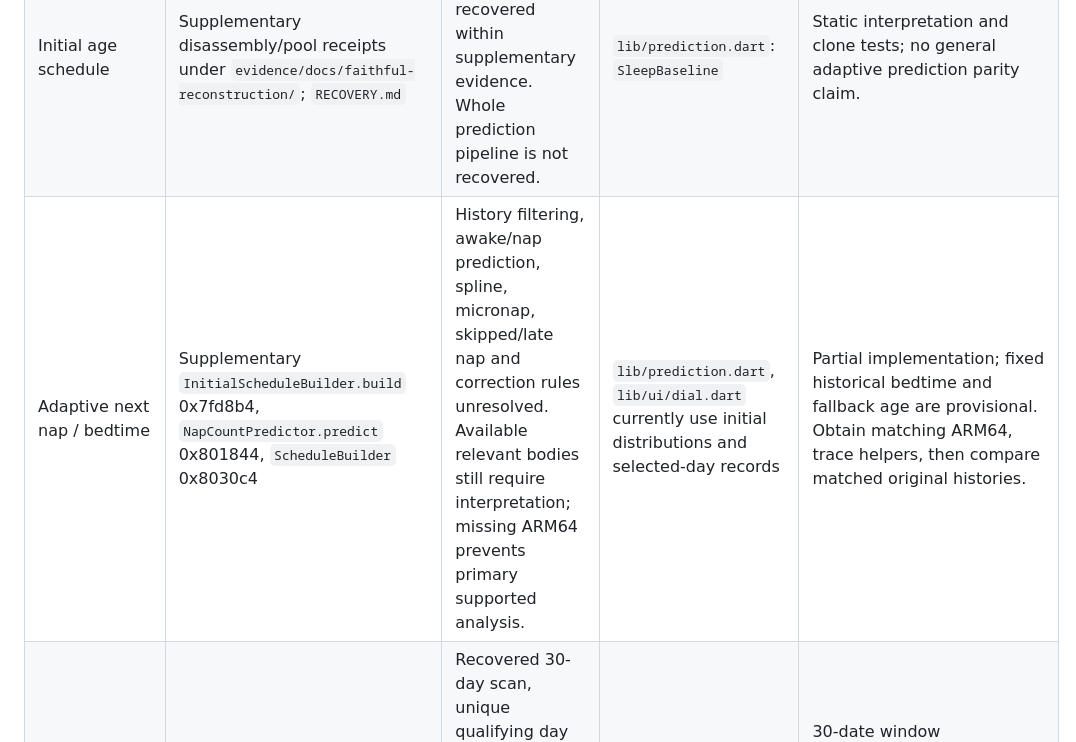
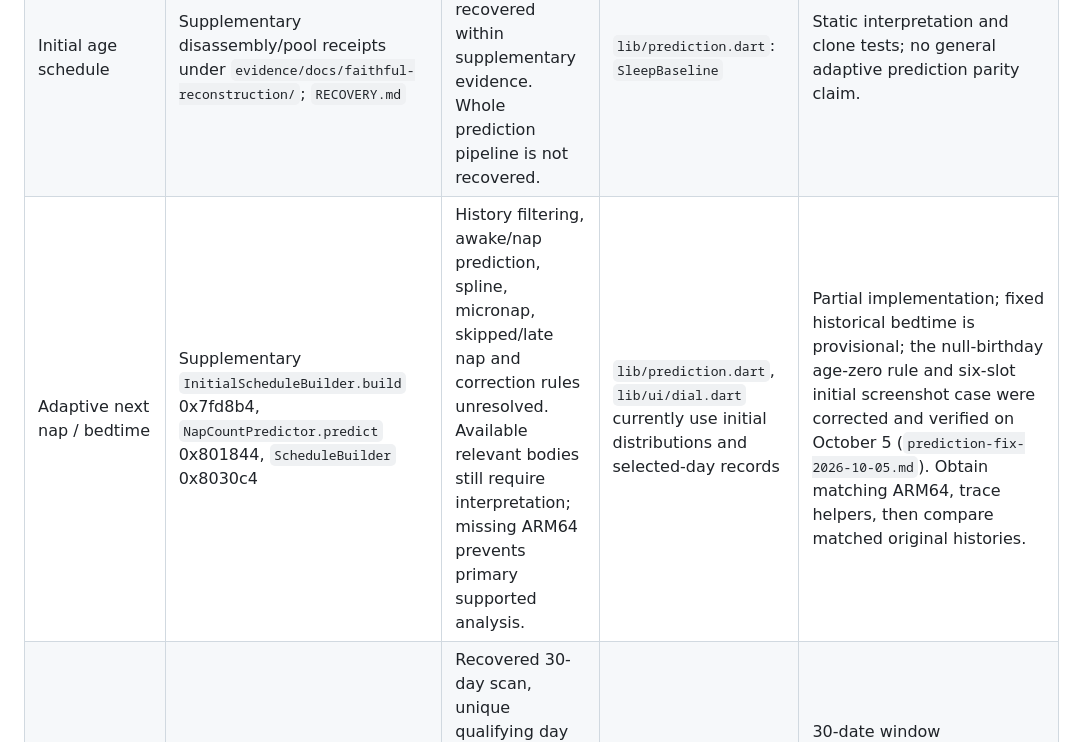
Before and after one commit to quantavil/baby-tracker-clone, a Markdown page: docs/evidence-to-code.md, the part around the change. Drawn GitHub-style.

Commit message:
docs: record recovered forecast default in parity map

```diff
--- a/docs/evidence-to-code.md
+++ b/docs/evidence-to-code.md
@@ -16,7 +16,7 @@ The Ditto2 MCP inspected the six-screen tracking exploration at `evidence/origin
 | Historical day sleep | October 1 original captures under `evidence/docs/faithful-reconstruction/original/`; input records in `tool/parity_preview.dart` | Five completed naps sum to 380 min. Unfinished sixth is excluded from completed total. Other dates require their own records. | `lib/ui/dial.dart`, `lib/controller.dart` | Captured 6 h 20 min / 5 case covered; alternate-day arithmetic is a clone regression check, not an original observation. Runtime-observed bounded case. |
 | Active timer, editing, pause/resume | `evidence/docs/faithful-reconstruction/original/ongoing-nap-editor.png`, runtime trace and prior validation report | Original unfinished state observed. Full overnight/pause attribution rules and end-delete confirmation need further capture. | `lib/controller.dart`, `lib/ui/editor.dart`, `lib/ui/home.dart` | Clone regression tests cover visible previous-day timer and storage. Original parity remains partial. |
 | Initial age schedule | Supplementary disassembly/pool receipts under `evidence/docs/faithful-reconstruction/`; `RECOVERY.md` | Age standards/count thresholds recovered within supplementary evidence. Whole prediction pipeline is not recovered. | `lib/prediction.dart`: `SleepBaseline` | Static interpretation and clone tests; no general adaptive prediction parity claim. |
-| Adaptive next nap / bedtime | Supplementary `InitialScheduleBuilder.build` 0x7fd8b4, `NapCountPredictor.predict` 0x801844, `ScheduleBuilder` 0x8030c4 | History filtering, awake/nap prediction, spline, micronap, skipped/late nap and correction rules unresolved. Available relevant bodies still require interpretation; missing ARM64 prevents primary supported analysis. | `lib/prediction.dart`, `lib/ui/dial.dart` currently use initial distributions and selected-day records | Partial implementation; fixed historical bedtime and fallback age are provisional. Obtain matching ARM64, trace helpers, then compare matched original histories. |
+| Adaptive next nap / bedtime | Supplementary `InitialScheduleBuilder.build` 0x7fd8b4, `NapCountPredictor.predict` 0x801844, `ScheduleBuilder` 0x8030c4 | History filtering, awake/nap prediction, spline, micronap, skipped/late nap and correction rules unresolved. Available relevant bodies still require interpretation; missing ARM64 prevents primary supported analysis. | `lib/prediction.dart`, `lib/ui/dial.dart` currently use initial distributions and selected-day records | Partial implementation; fixed historical bedtime is provisional; the null-birthday age-zero rule and six-slot initial screenshot case were corrected and verified on October 5 (`prediction-fix-2026-10-05.md`). Obtain matching ARM64, trace helpers, then compare matched original histories. |
 | Learning progress / logical day | Runtime captures; caller 0x8af5a4 and factory 0x80caf4, detailed in `docs/prediction-recovery-2026-10-03.md` | Recovered 30-day scan, unique qualifying day identities, collecting floor 1 and ready at 3. Full anchor/interval qualification and logical boundaries unresolved. | `lib/controller.dart`: `learningDays`; `lib/ui/home.dart` | 30-date window implemented and static-derived regression checked. Calendar nap grouping remains approximate; original runtime boundary experiments pending. |
 | Tracking categories, specialized editors | Assets, six-screen tracking exploration, original editor captures | Nap/wake flows observed. Other category-specific validations and unlocked premium editor behavior incompletely observed. | `lib/model.dart`, `lib/ui/editor.dart` | Generic/category editors implemented; whole category parity unresolved. Must capture each actual original flow. |
 | History, statistics, settings, sharing | Retained exploration and asset collection | UI evidence supports some controls; aggregation, export and settings combinations incompletely traced. | `lib/ui/history.dart`, `stats.dart`, `settings.dart`, `share.dart` | Implemented prototype flows, not full original verification. |
```
Also changed, not shown: docs/parity-causes.md (+1 -1 lines).
